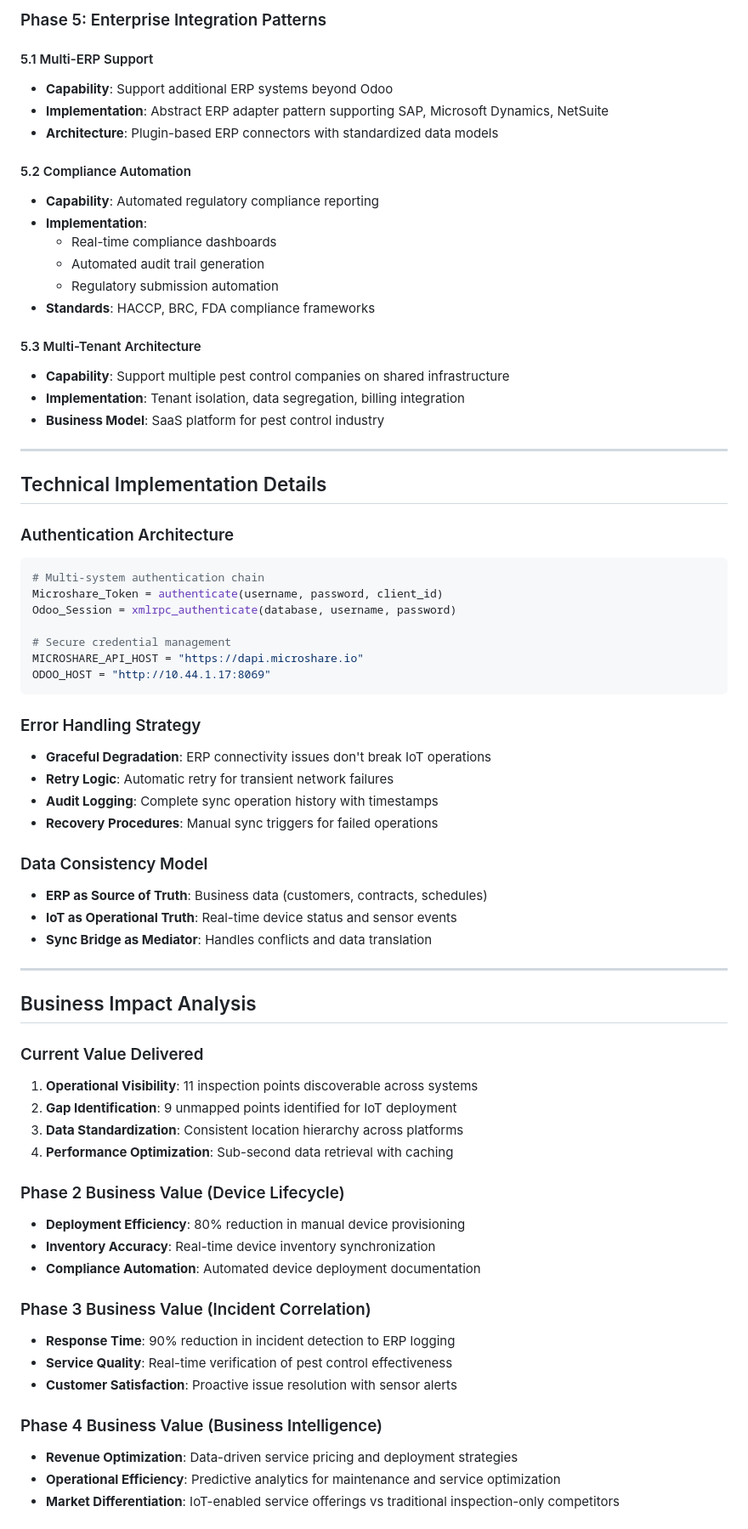
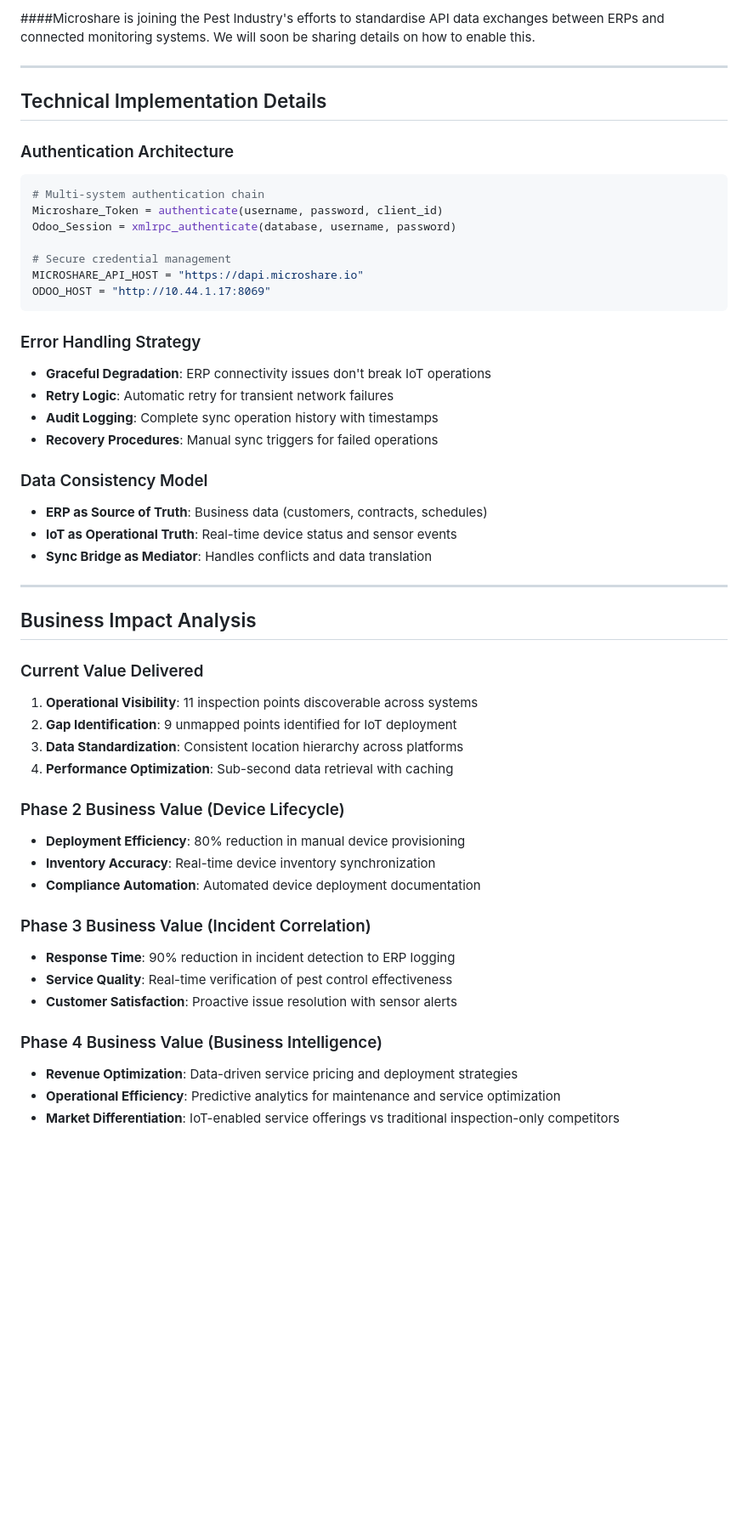
Before and after one commit to cpaumelle/microshare-erp-integration, a Markdown page: erp_sync_documentation.md, the part around the change printed below. Shown: that part at 85% size. Drawn GitHub-style; blank space fills up the shorter version.

````diff
--- a/erp_sync_documentation.md
+++ b/erp_sync_documentation.md
@@ -175,28 +139,11 @@ This document outlines a bidirectional synchronization system between traditiona
-### Phase 5: Enterprise Integration Patterns
-
-#### 5.1 Multi-ERP Support
-- **Capability**: Support additional ERP systems beyond Odoo
-- **Implementation**: Abstract ERP adapter pattern supporting SAP, Microsoft Dynamics, NetSuite
-- **Architecture**: Plugin-based ERP connectors with standardized data models
-
-#### 5.2 Compliance Automation
-- **Capability**: Automated regulatory compliance reporting
-- **Implementation**:
-  - Real-time compliance dashboards
-  - Automated audit trail generation
-  - Regulatory submission automation
-- **Standards**: HACCP, BRC, FDA compliance frameworks
-
-#### 5.3 Multi-Tenant Architecture
-- **Capability**: Support multiple pest control companies on shared infrastructure
-- **Implementation**: Tenant isolation, data segregation, billing integration
-- **Business Model**: SaaS platform for pest control industry
+####Microshare is joining the Pest Industry's efforts to standardise API data exchanges between ERPs and connected monitoring systems. We will soon be sharing details on how to enable this.
 
 ---
 
 ## Technical Implementation Details
 
 ### Authentication Architecture
+
 ```python
 # Multi-system authentication chain
 Microshare_Token = authenticate(username, password, client_id)
@@ -208,12 +155,14 @@ ODOO_HOST = "http://10.44.1.17:8069"
 ```
 
 ### Error Handling Strategy
+
 - **Graceful Degradation**: ERP connectivity issues don't break IoT operations
 - **Retry Logic**: Automatic retry for transient network failures
 - **Audit Logging**: Complete sync operation history with timestamps
 - **Recovery Procedures**: Manual sync triggers for failed operations
 
 ### Data Consistency Model
+
 - **ERP as Source of Truth**: Business data (customers, contracts, schedules)
 - **IoT as Operational Truth**: Real-time device status and sensor events
 - **Sync Bridge as Mediator**: Handles conflicts and data translation
@@ -223,22 +172,26 @@ ODOO_HOST = "http://10.44.1.17:8069"
 ## Business Impact Analysis
 
 ### Current Value Delivered
+
 1. **Operational Visibility**: 11 inspection points discoverable across systems
 2. **Gap Identification**: 9 unmapped points identified for IoT deployment
 3. **Data Standardization**: Consistent location hierarchy across platforms
 4. **Performance Optimization**: Sub-second data retrieval with caching
 
 ### Phase 2 Business Value (Device Lifecycle)
+
 - **Deployment Efficiency**: 80% reduction in manual device provisioning
 - **Inventory Accuracy**: Real-time device inventory synchronization
 - **Compliance Automation**: Automated device deployment documentation
 
 ### Phase 3 Business Value (Incident Correlation)
+
 - **Response Time**: 90% reduction in incident detection to ERP logging
 - **Service Quality**: Real-time verification of pest control effectiveness
 - **Customer Satisfaction**: Proactive issue resolution with sensor alerts
 
 ### Phase 4 Business Value (Business Intelligence)
+
 - **Revenue Optimization**: Data-driven service pricing and deployment strategies
 - **Operational Efficiency**: Predictive analytics for maintenance and service optimization
 - **Market Differentiation**: IoT-enabled service offerings vs traditional inspection-only competitors
````
Also changed, not shown: other parts of erp_sync_documentation.md (+29 -57 lines).
